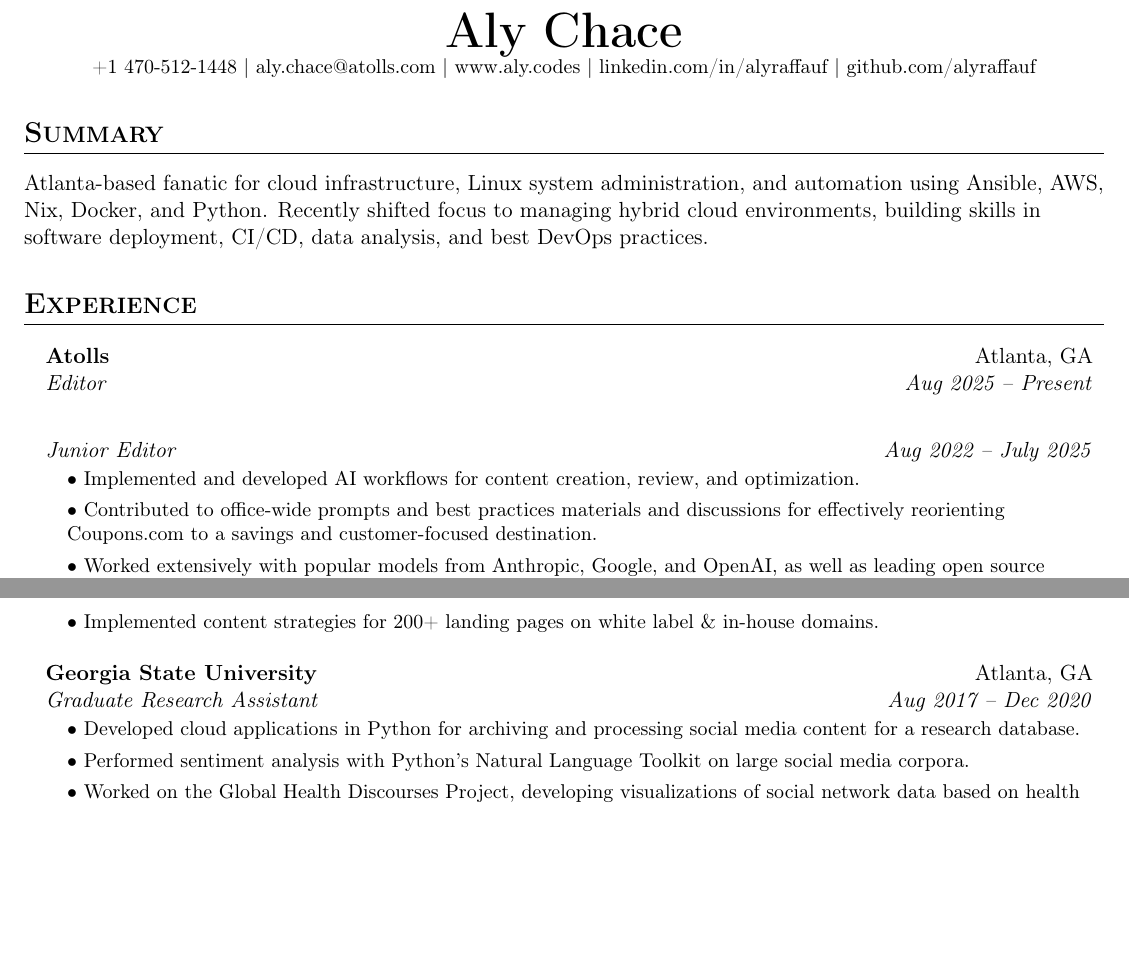
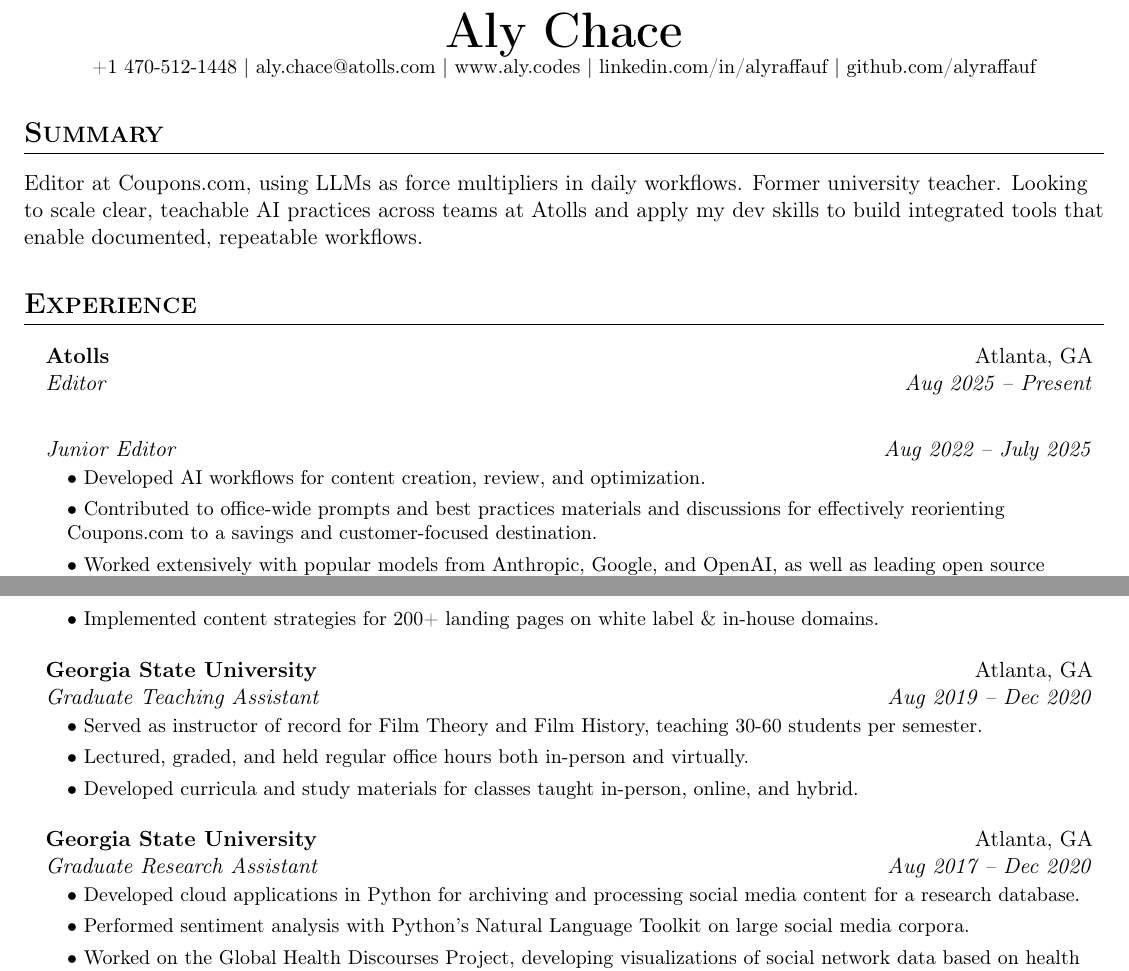
Before and after one commit to alyraffauf/resume, a LaTeX CV (resume.tex): two parts of page 1 of 2, joined at a grey line, cut so that both start at the same text, the shorter picture padded with empty space. Compiled offline with pdfLaTeX.

Commit message:
fix minor spelling errors, added new summary, fmt

```diff
--- a/resume.tex
+++ b/resume.tex
@@ -68,11 +68,7 @@
 \end{center}
 
 \section{Summary}
-Atlanta-based fanatic for cloud infrastructure, Linux system
-administration, and automation using Ansible, AWS, Nix, Docker, and
-Python. Recently shifted focus to managing hybrid cloud environments,
-building skills in software deployment, CI/CD, data analysis, and
-best DevOps practices.
+Editor at Coupons.com, using LLMs as force multipliers in daily workflows. Former university teacher. Looking to scale clear, teachable AI practices across teams at Atolls and apply my dev skills to build integrated tools that enable documented, repeatable workflows.
 
 \section{Experience}
 \resumeSubHeadingList
@@ -83,12 +79,30 @@ best DevOps practices.
 {}{}
 {Junior Editor}{Aug 2022 -- July 2025}
 \resumeSubHeadingList
-\resumeItem{\textbullet\ Implemented and developed AI workflows for content creation, review, and optimization.}
-\resumeItem{\textbullet\ Contributed to office-wide prompts and best practices materials and discussions for effectively reorienting Coupons.com to a savings and customer-focused destination.}
-\resumeItem{\textbullet\ Worked extensively with popular models from Anthropic, Google, and OpenAI, as well as leading open source models (Gemma, Llama, Mistral).}
-\resumeItem{\textbullet\ Developed automated ranking/prioritization tool in Python to support editor page prioritization and optimization workflows.}
+\resumeItem{\textbullet\ Developed AI workflows for
+content creation, review, and optimization.}
+\resumeItem{\textbullet\ Contributed to office-wide prompts and best
+  practices materials and discussions for effectively reorienting
+Coupons.com to a savings and customer-focused destination.}
+\resumeItem{\textbullet\ Worked extensively with popular models from
+  Anthropic, Google, and OpenAI, as well as leading open source models
+(Gemma, Llama, Mistral).}
+\resumeItem{\textbullet\ Developed automated ranking/prioritization
+  tool in Python to support editor page prioritization and optimization
+workflows.}
 \resumeItem{\textbullet\ Implemented content strategies for 200+
 landing pages on white label \& in-house domains.}
+\resumeSubHeadingListEnd
+\resumeSubheading
+{Georgia State University}{Atlanta, GA}
+{Graduate Teaching Assistant}{Aug 2019 -- Dec 2020}
+\resumeSubHeadingList
+\resumeItem{\textbullet\ Served as instructor of record for Film
+Theory and Film History, teaching 30-60 students per semester.}
+\resumeItem{\textbullet\ Lectured, graded, and held regular office
+hours both in-person and virtually.}
+\resumeItem{\textbullet\ Developed curricula and study materials for
+classes taught in-person, online, and hybrid.}
 \resumeSubHeadingListEnd
 \resumeSubheading
 {Georgia State University}{Atlanta, GA}
```
Also changed, not shown: resume.tex (13 more changed lines).
